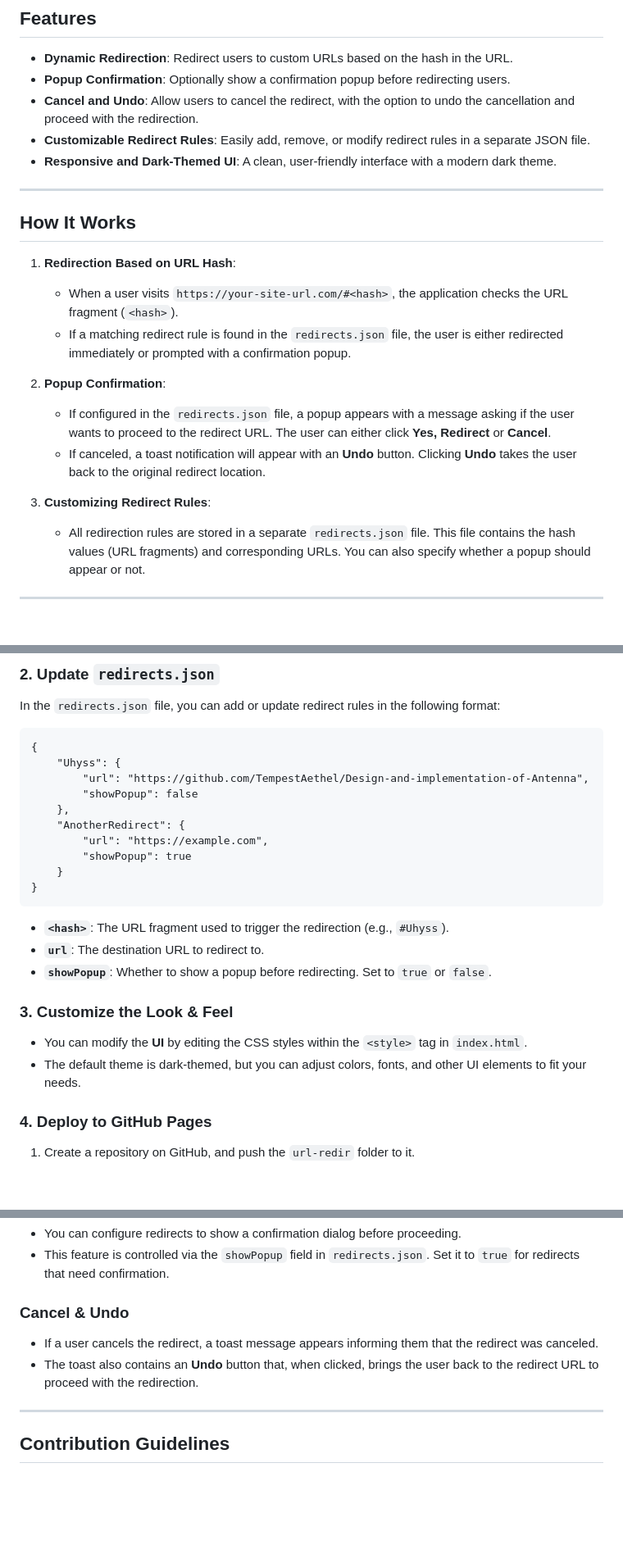
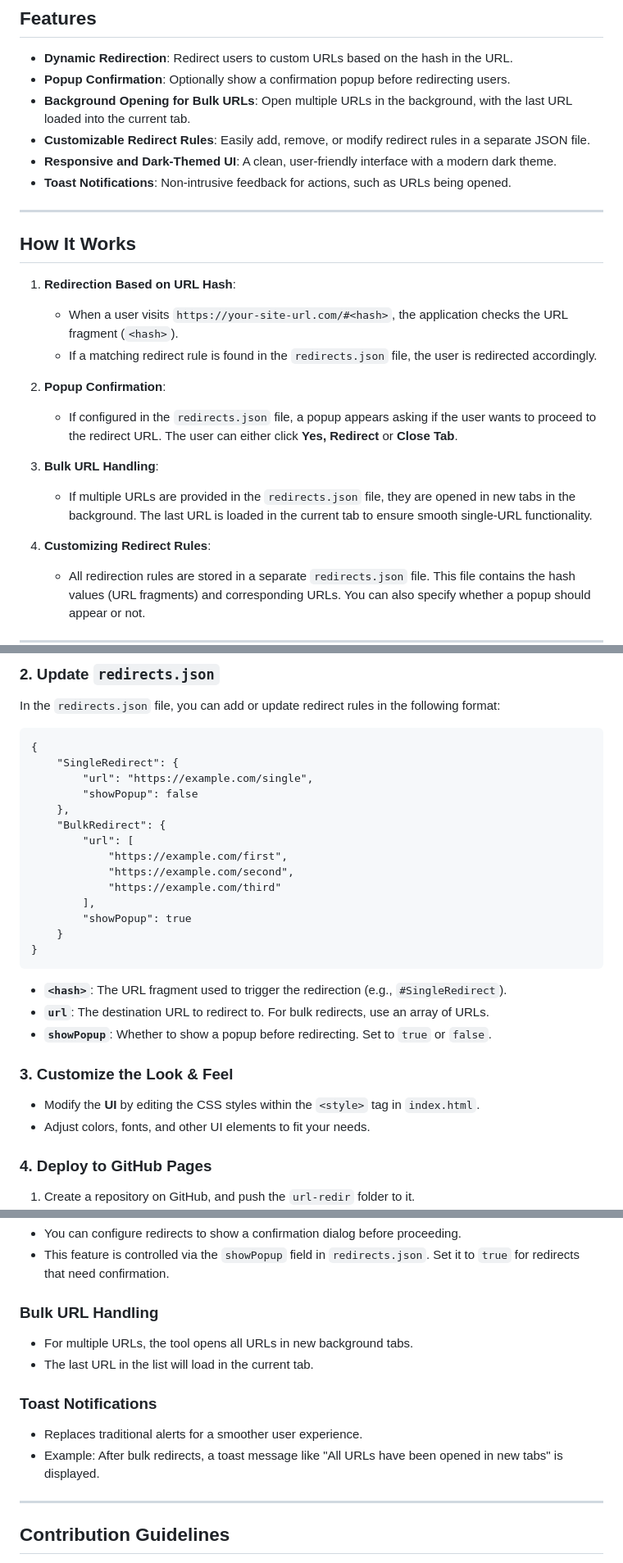
Before and after one commit to Runarok/url-redir, a Markdown page: README.md, 3 parts joined by grey strips. Shown: that part at 82% size. GitHub-like rendering; blank space fills up the shorter version.

````diff
--- a/README.md
+++ b/README.md
@@ -8,9 +8,10 @@ A simple and customizable URL redirector that can be hosted on GitHub Pages. Thi
 
 - **Dynamic Redirection**: Redirect users to custom URLs based on the hash in the URL.
 - **Popup Confirmation**: Optionally show a confirmation popup before redirecting users.
-- **Cancel and Undo**: Allow users to cancel the redirect, with the option to undo the cancellation and proceed with the redirection.
+- **Background Opening for Bulk URLs**: Open multiple URLs in the background, with the last URL loaded into the current tab.
 - **Customizable Redirect Rules**: Easily add, remove, or modify redirect rules in a separate JSON file.
 - **Responsive and Dark-Themed UI**: A clean, user-friendly interface with a modern dark theme.
+- **Toast Notifications**: Non-intrusive feedback for actions, such as URLs being opened.
 
 ---
 
@@ -18,13 +19,15 @@ A simple and customizable URL redirector that can be hosted on GitHub Pages. Thi
 
 1. **Redirection Based on URL Hash**:
    - When a user visits `https://your-site-url.com/#<hash>`, the application checks the URL fragment (`<hash>`).
-   - If a matching redirect rule is found in the `redirects.json` file, the user is either redirected immediately or prompted with a confirmation popup.
+   - If a matching redirect rule is found in the `redirects.json` file, the user is redirected accordingly.
 
 2. **Popup Confirmation**:
-   - If configured in the `redirects.json` file, a popup appears with a message asking if the user wants to proceed to the redirect URL. The user can either click **Yes, Redirect** or **Cancel**.
-   - If canceled, a toast notification will appear with an **Undo** button. Clicking **Undo** takes the user back to the original redirect location.
+   - If configured in the `redirects.json` file, a popup appears asking if the user wants to proceed to the redirect URL. The user can either click **Yes, Redirect** or **Close Tab**.
 
-3. **Customizing Redirect Rules**:
+3. **Bulk URL Handling**:
+   - If multiple URLs are provided in the `redirects.json` file, they are opened in new tabs in the background. The last URL is loaded in the current tab to ensure smooth single-URL functionality.
+
+4. **Customizing Redirect Rules**:
    - All redirection rules are stored in a separate `redirects.json` file. This file contains the hash values (URL fragments) and corresponding URLs. You can also specify whether a popup should appear or not.
 
 ---
@@ -45,25 +48,29 @@ In the `redirects.json` file, you can add or update redirect rules in the follow
 
 ```
 {
-    "Uhyss": {
-        "url": "https://github.com/TempestAethel/Design-and-implementation-of-Antenna",
+    "SingleRedirect": {
+        "url": "https://example.com/single",
         "showPopup": false
     },
-    "AnotherRedirect": {
-        "url": "https://example.com",
+    "BulkRedirect": {
+        "url": [
+            "https://example.com/first",
+            "https://example.com/second",
+            "https://example.com/third"
+        ],
         "showPopup": true
     }
 }
 ```
 
-- **`<hash>`**: The URL fragment used to trigger the redirection (e.g., `#Uhyss`).
-- **`url`**: The destination URL to redirect to.
+- **`<hash>`**: The URL fragment used to trigger the redirection (e.g., `#SingleRedirect`).
+- **`url`**: The destination URL to redirect to. For bulk redirects, use an array of URLs.
 - **`showPopup`**: Whether to show a popup before redirecting. Set to `true` or `false`.
 
 ### 3. Customize the Look & Feel
 
-- You can modify the **UI** by editing the CSS styles within the `<style>` tag in `index.html`.
-- The default theme is dark-themed, but you can adjust colors, fonts, and other UI elements to fit your needs.
+- Modify the **UI** by editing the CSS styles within the `<style>` tag in `index.html`.
+- Adjust colors, fonts, and other UI elements to fit your needs.
 
 ### 4. Deploy to GitHub Pages
 
@@ -86,10 +93,15 @@ In the `redirects.json` file, you can add or update redirect rules in the follow
 - You can configure redirects to show a confirmation dialog before proceeding.
 - This feature is controlled via the `showPopup` field in `redirects.json`. Set it to `true` for redirects that need confirmation.
 
-### Cancel & Undo
+### Bulk URL Handling
 
-- If a user cancels the redirect, a toast message appears informing them that the redirect was canceled.
-- The toast also contains an **Undo** button that, when clicked, brings the user back to the redirect URL to proceed with the redirection.
+- For multiple URLs, the tool opens all URLs in new background tabs.
+- The last URL in the list will load in the current tab.
+
+### Toast Notifications
+
+- Replaces traditional alerts for a smoother user experience.
+- Example: After bulk redirects, a toast message like "All URLs have been opened in new tabs" is displayed.
 
 ---
 
````
